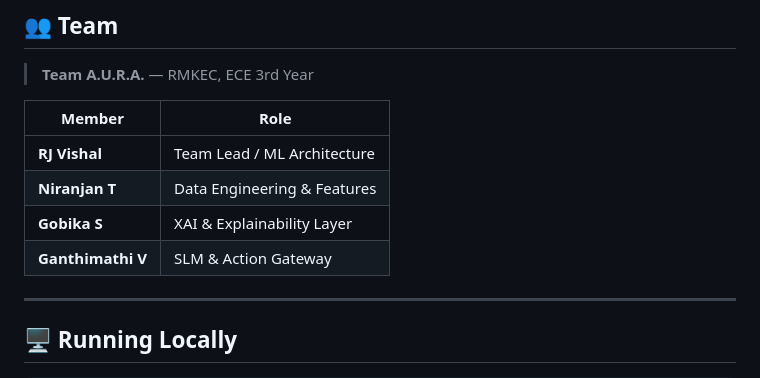
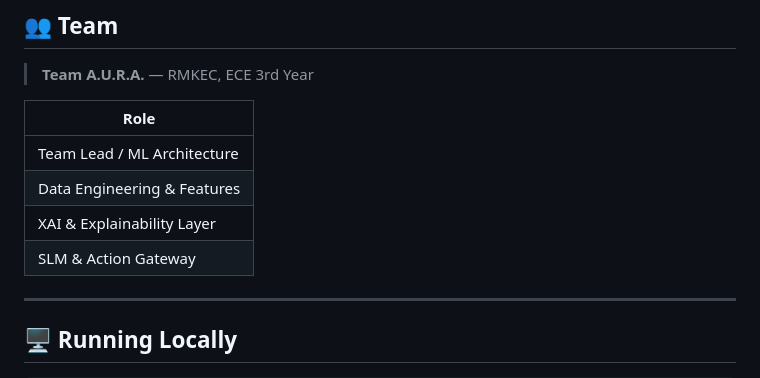
Before and after one commit to Vishal-RJ/AURA, a Markdown page: README.md, the part around the change. GitHub-like rendering.

Commit message:
docs: remove team member names from README

```diff
--- a/README.md
+++ b/README.md
@@ -195,12 +195,12 @@ A.U.R.A. successfully shifts the paradigm from **reactive damage control** to a
 
 > **Team A.U.R.A.** — RMKEC, ECE 3rd Year
 
-| Member | Role |
-|---|---|
-| **RJ Vishal** | Team Lead / ML Architecture |
-| **Niranjan T** | Data Engineering & Features |
-| **Gobika S** | XAI & Explainability Layer |
-| **Ganthimathi V** | SLM & Action Gateway |
+| Role |
+|---|
+| Team Lead / ML Architecture |
+| Data Engineering & Features |
+| XAI & Explainability Layer |
+| SLM & Action Gateway |
 
 ---
 
```
